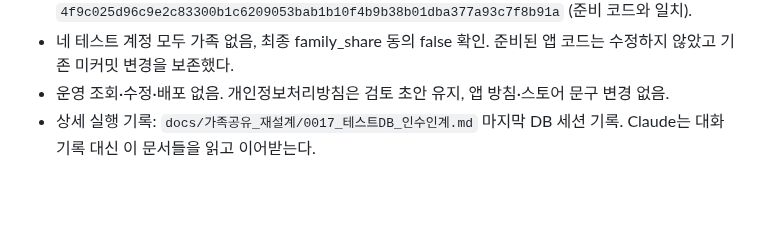
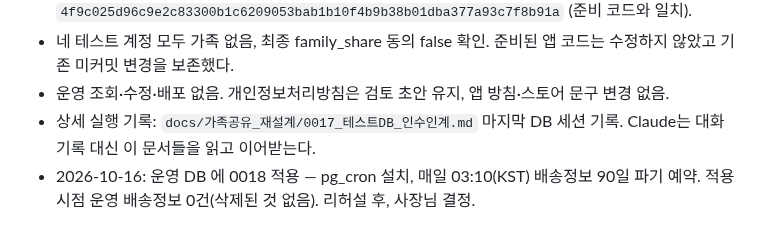
Before and after one commit to adultryun188-lang/dadamom-test, a Markdown page: docs/인수인계_2026-10-16.md, the part around the change. GitHub-like rendering; blank space fills up the shorter version.

Commit message:
인수인계: 0018 운영 적용 (배송정보 자동 파기) [skip ci]
Co-Authored-By: Claude Opus 5.5 <noreply@anthropic.com>

```diff
--- a/docs/인수인계_2026-10-16.md
+++ b/docs/인수인계_2026-10-16.md
@@ -120,3 +120,4 @@ Claude 사용량이 바닥나 Codex 가 이어받습니다. **먼저 `CLAUDE.md`
 - 네 테스트 계정 모두 가족 없음, 최종 family_share 동의 false 확인. 준비된 앱 코드는 수정하지 않았고 기존 미커밋 변경을 보존했다.
 - 운영 조회·수정·배포 없음. 개인정보처리방침은 검토 초안 유지, 앱 방침·스토어 문구 변경 없음.
 - 상세 실행 기록: `docs/가족공유_재설계/0017_테스트DB_인수인계.md` 마지막 DB 세션 기록. Claude는 대화 기록 대신 이 문서들을 읽고 이어받는다.
+- 2026-10-16: 운영 DB 에 0018 적용 — pg_cron 설치, 매일 03:10(KST) 배송정보 90일 파기 예약. 적용 시점 운영 배송정보 0건(삭제된 것 없음). 리허설 후, 사장님 결정.
```
